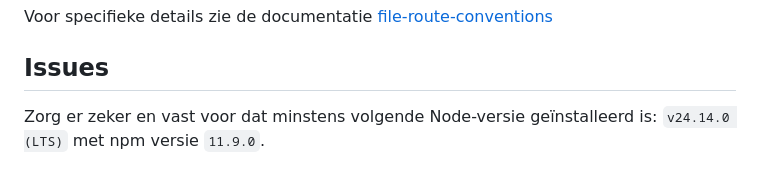
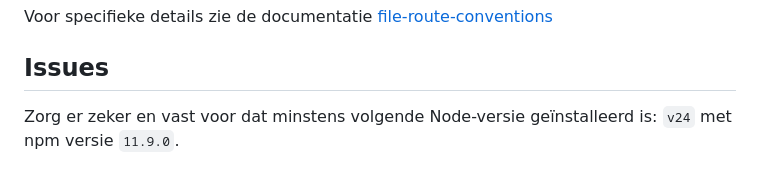
Before and after one commit to SELab-2/viernulvier-3, a Markdown page: docs/frontend_usage.md, the part around the change. Rendered like a GitHub page.

Commit message:
Updated doc frontend_usage.md

````diff
--- a/docs/frontend_usage.md
+++ b/docs/frontend_usage.md
@@ -85,4 +85,4 @@ Een route voor een specifieke production wordt dan bijvoorbeeld gedefiniëerd al
 Voor specifieke details zie de documentatie [file-route-conventions](https://reactrouter.com/how-to/file-route-conventions)
 
 ## Issues
-Zorg er zeker en vast voor dat minstens volgende Node-versie geïnstalleerd is: ```v24.14.0 (LTS)``` met npm versie ```11.9.0```.
+Zorg er zeker en vast voor dat minstens volgende Node-versie geïnstalleerd is: ```v24``` met npm versie ```11.9.0```.
````
